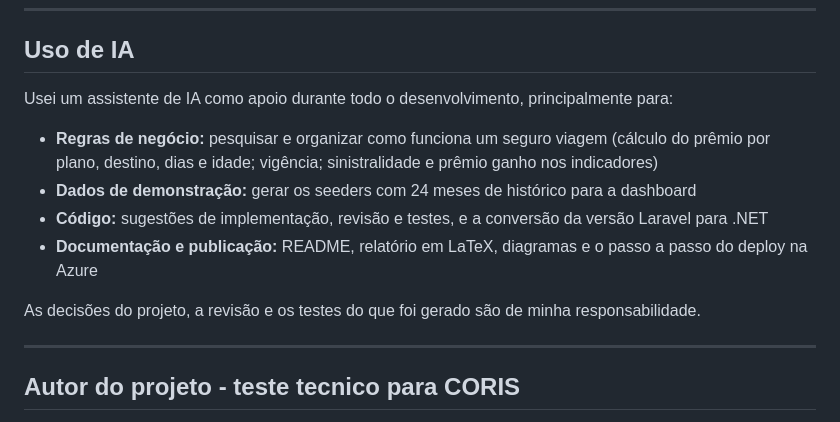
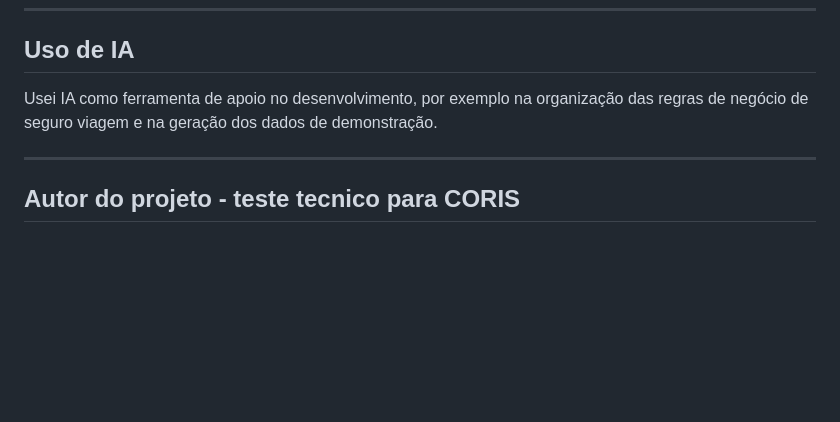
Before and after one commit to carlosgguilherme/Coris-teste, a Markdown page: README.md, the part around the change. Drawn GitHub-style; blank space fills up the shorter version.

Commit message:
docs: resume a seção de uso de IA

```diff
--- a/README.md
+++ b/README.md
@@ -336,14 +336,7 @@ pdflatex documentacao.tex
 
 ## Uso de IA
 
-Usei um assistente de IA como apoio durante todo o desenvolvimento, principalmente para:
-
-- **Regras de negócio:** pesquisar e organizar como funciona um seguro viagem (cálculo do prêmio por plano, destino, dias e idade; vigência; sinistralidade e prêmio ganho nos indicadores)
-- **Dados de demonstração:** gerar os seeders com 24 meses de histórico para a dashboard
-- **Código:** sugestões de implementação, revisão e testes, e a conversão da versão Laravel para .NET
-- **Documentação e publicação:** README, relatório em LaTeX, diagramas e o passo a passo do deploy na Azure
-
-As decisões do projeto, a revisão e os testes do que foi gerado são de minha responsabilidade.
+Usei IA como ferramenta de apoio no desenvolvimento, por exemplo na organização das regras de negócio de seguro viagem e na geração dos dados de demonstração.
 
 ---
 
```
